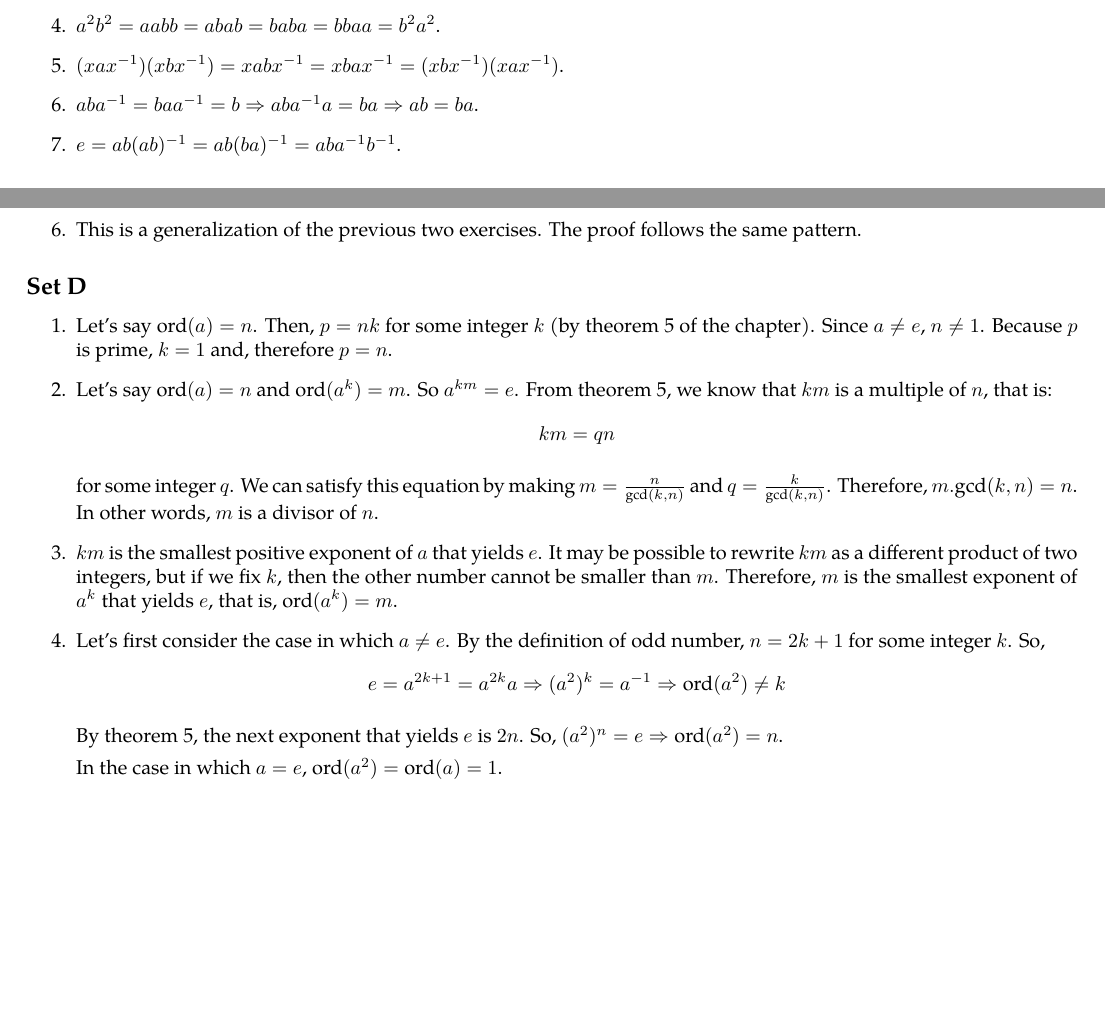
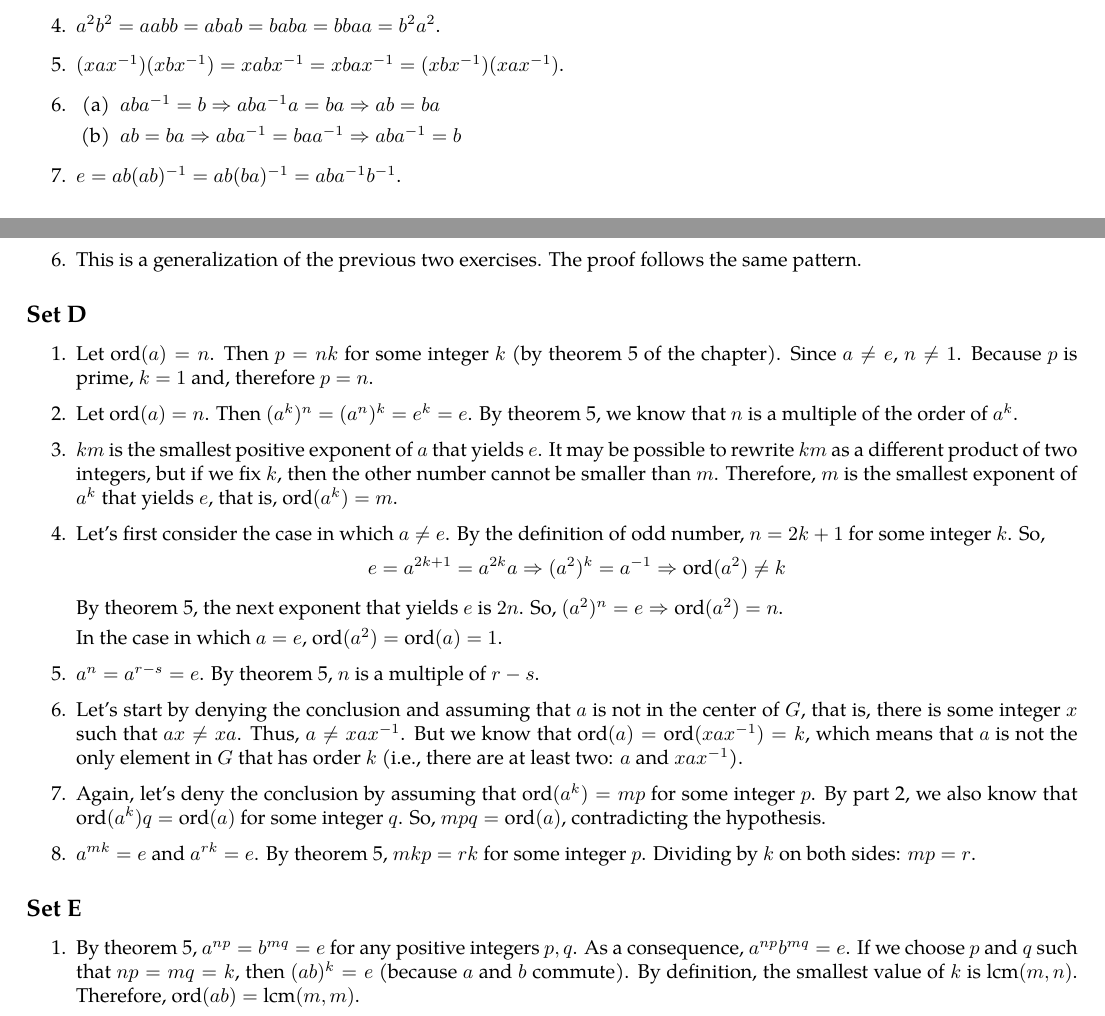
Before and after one commit to otaviomacedo/abstract-algebra, a LaTeX document (solutions.tex): two parts of pages 9 and 33 of 33, joined at a grey line, cut so that both start at the same text, the shorter picture padded with empty space. Compiled offline with XeLaTeX; a missing font is replaced by an installed copy or a similar font.

Commit message:
More exercises

```diff
--- a/solutions.tex
+++ b/solutions.tex
@@ -21,6 +21,8 @@
 
 \let\emptyset\varnothing
 \DeclareMathOperator{\dec}{dec}
+\DeclareMathOperator{\ord}{ord}
+\DeclareMathOperator{\lcm}{lcm}
 \algdef{SE}[DOWHILE]{Do}{doWhile}{\algorithmicdo}[1]{\algorithmicwhile\ #1}%
 
 \newcommand{\angled}[1]{\langle#1\rangle}
@@ -432,7 +434,12 @@ $\langle G, *\rangle$ is not commutative. For instance: $M_2 * M_4 \ne M_4 * M_2
     \item $a(ab) = a(ba) = (ab)a$.
     \item $a^2b^2 = aabb = abab = baba = bbaa = b^2a^2$.
     \item $(xax^{-1})(xbx^{-1}) = xabx^{-1} = xbax^{-1} = (xbx^{-1})(xax^{-1})$.
-    \item $aba^{-1} = baa^{-1} = b \Rightarrow aba^{-1}a = ba \Rightarrow ab = ba$.
+    \item
+        \begin{enumerate}
+            \item $ aba^{-1} = b \Rightarrow aba^{-1}a = ba \Rightarrow ab = ba $
+
+            \item $ ab = ba \Rightarrow aba^{-1} = baa^{-1} \Rightarrow aba^{-1} = b $
+        \end{enumerate}
     \item $e = ab(ab)^{-1} = ab(ba)^{-1} = aba^{-1}b^{-1}$.
 \end{enumerate}
 
@@ -2185,12 +2192,9 @@ In the following items, $*$ means ``any symbol'', and $!x$ means ``any symbol ex
 
 \subsection{Set D}
 \begin{enumerate}
-    \item Let's say $ \text{ord}(a) = n $. Then, $ p = nk $ for some integer $ k $ (by theorem 5 of the chapter). Since $ a \ne e $, $ n \ne  1$. Because $ p $ is prime, $  k = 1 $ and, therefore $ p = n $.
-
-    \item Let's say $ \text{ord}(a) = n $ and $ \text{ord}(a^k) = m $. So $ a^{km} = e $. From theorem 5, we know that $ km $ is a multiple of $ n $, that is:
-    $$ km = qn $$
-
-    for some integer $ q $. We can satisfy this equation by making $ m = \frac{n}{\text{gcd}(k, n)} $ and $ q = \frac{k}{\text{gcd}(k, n)} $. Therefore, $ m.\text{gcd}(k, n) = n $. In other words, $ m $ is a divisor of $ n $.
+    \item Let $ \text{ord}(a) = n $. Then $ p = nk $ for some integer $ k $ (by theorem 5 of the chapter). Since $ a \ne e $, $ n \ne  1$. Because $ p $ is prime, $  k = 1 $ and, therefore $ p = n $.
+
+    \item Let $ \text{ord}(a) = n $. Then $ (a^k)^n = (a^n)^k = e^k = e $. By theorem 5, we know that $ n $ is a multiple of the order of $ a^k $.
 
     \item $ km $ is the smallest positive exponent of $ a $ that yields $ e $. It may be possible to rewrite $ km $ as a different product of two integers, but if we fix $ k $, then the other number cannot be smaller than $ m $. Therefore, $ m $ is the smallest exponent of $ a^k $ that yields $ e $, that is, $ \text{ord}(a^k) = m $.
 
@@ -2200,6 +2204,20 @@ In the following items, $*$ means ``any symbol'', and $!x$ means ``any symbol ex
     By theorem 5, the next exponent that yields $e$ is $ 2n $. So, $ (a^{2})^n = e \Rightarrow \text{ord}(a^2) = n $.
 
     In the case in which $ a = e $, $ \text{ord}(a^2) = \text{ord}(a) = 1 $.
-\end{enumerate}
+
+    \item $ a^n = a^{r - s} = e $. By theorem 5, $ n $ is a multiple of $ r - s $.
+
+    \item Let's start by denying the conclusion and assuming that $ a $ is not in the center of $ G $, that is, there is some integer $ x $ such that $ ax \ne xa $. Thus, $ a \ne xax^{-1} $. But we know that $ \text{ord}(a) = \text{ord}(xax^{-1}) = k $, which means that $ a $ is not the only element in $ G $ that has order $ k $ (i.e., there are at least two: $ a $ and $ xax^{-1} $).
+
+    \item Again, let's deny the conclusion by assuming that $ \text{ord}(a^k) = mp $ for some integer $ p $. By part 2, we also know that $ \text{ord}(a^k)q = \text{ord}(a) $ for some integer $ q $. So, $ mpq = \text{ord}(a) $, contradicting the hypothesis.
+
+    \item $ a^{mk} = e $ and $ a^{rk} = e $. By theorem 5, $ mkp = rk $ for some integer $ p $. Dividing by $ k $ on both sides: $ mp = r $.
+\end{enumerate}
+
+\subsection{Set E}
+\begin{enumerate}
+    \item By theorem 5, $ a^{np} = b^{mq} = e $ for any positive integers $ p, q $. As a consequence, $ a^{np}b^{mq} = e $. If we choose $ p $ and $ q $ such that $ np = mq = k $, then $ (ab)^k = e $ (because $ a $ and $ b $ commute). By definition, the smallest value of $ k $ is $ \text{lcm}(m, n) $. Therefore, $ \text{ord}(ab) = \text{lcm}(m, m) $.
+\end{enumerate}
+
 
 \end{document}
```
